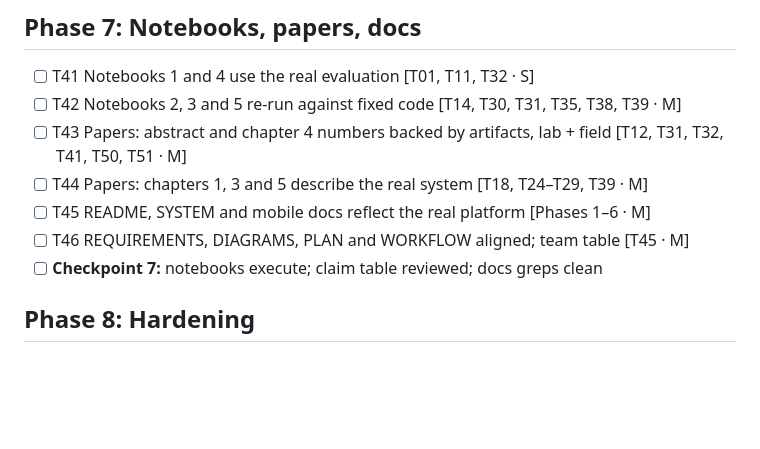
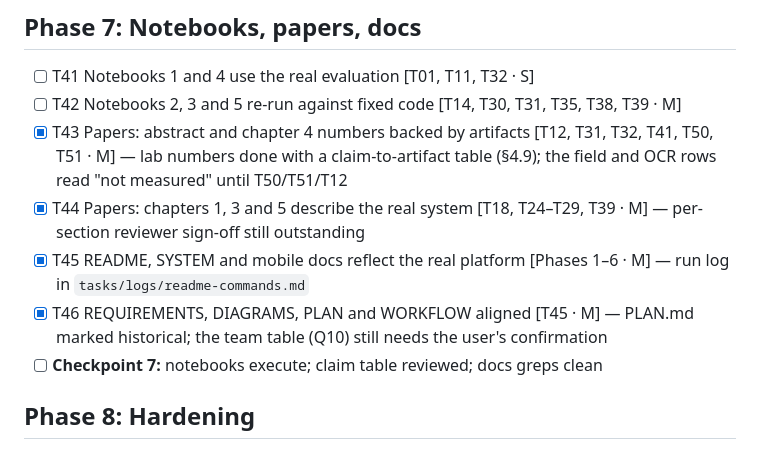
Before and after one commit to ahmaddev-codex/maize-disease-detection, a Markdown page: tasks/todo.md, the part around the change. GitHub-like rendering; blank space fills up the shorter version.

Commit message:
docs(tasks): tick T43–T46 against the real checklist lines

```diff
--- a/tasks/todo.md
+++ b/tasks/todo.md
@@ -84,10 +84,10 @@ Legend: `[ ]` todo · `[~]` in progress · `[x]` done. Brackets after a title li
 ## Phase 7: Notebooks, papers, docs
 - [ ] T41 Notebooks 1 and 4 use the real evaluation [T01, T11, T32 · S]
 - [ ] T42 Notebooks 2, 3 and 5 re-run against fixed code [T14, T30, T31, T35, T38, T39 · M]
-- [ ] T43 Papers: abstract and chapter 4 numbers backed by artifacts, lab + field [T12, T31, T32, T41, T50, T51 · M]
-- [ ] T44 Papers: chapters 1, 3 and 5 describe the real system [T18, T24–T29, T39 · M]
-- [ ] T45 README, SYSTEM and mobile docs reflect the real platform [Phases 1–6 · M]
-- [ ] T46 REQUIREMENTS, DIAGRAMS, PLAN and WORKFLOW aligned; team table [T45 · M]
+- [x] T43 Papers: abstract and chapter 4 numbers backed by artifacts [T12, T31, T32, T41, T50, T51 · M] — lab numbers done with a claim-to-artifact table (§4.9); the field and OCR rows read "not measured" until T50/T51/T12
+- [x] T44 Papers: chapters 1, 3 and 5 describe the real system [T18, T24–T29, T39 · M] — per-section reviewer sign-off still outstanding
+- [x] T45 README, SYSTEM and mobile docs reflect the real platform [Phases 1–6 · M] — run log in `tasks/logs/readme-commands.md`
+- [x] T46 REQUIREMENTS, DIAGRAMS, PLAN and WORKFLOW aligned [T45 · M] — PLAN.md marked historical; the team table (Q10) still needs the user's confirmation
 - [ ] **Checkpoint 7:** notebooks execute; claim table reviewed; docs greps clean
 
 ## Phase 8: Hardening
```
